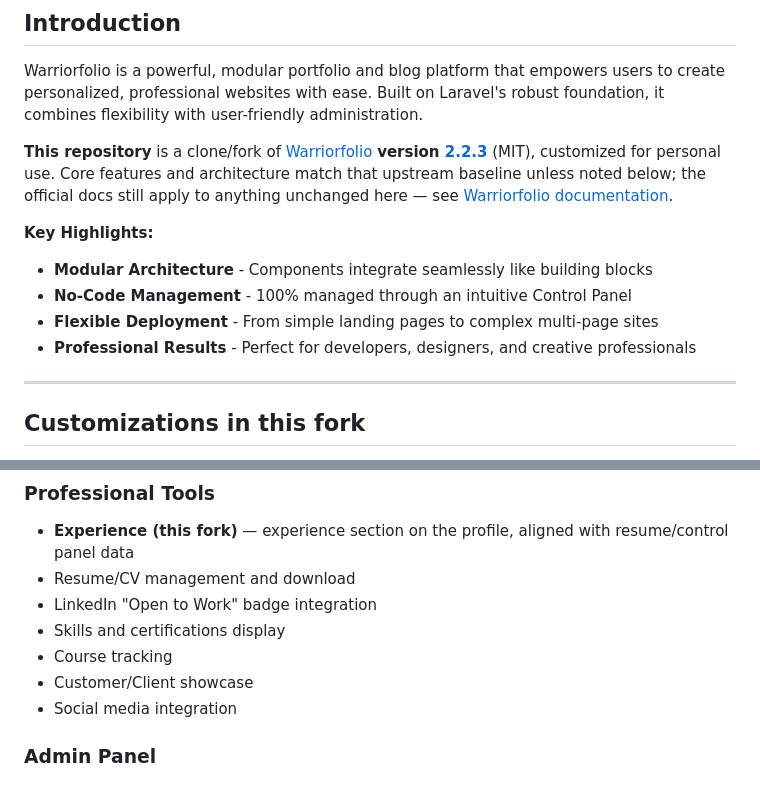
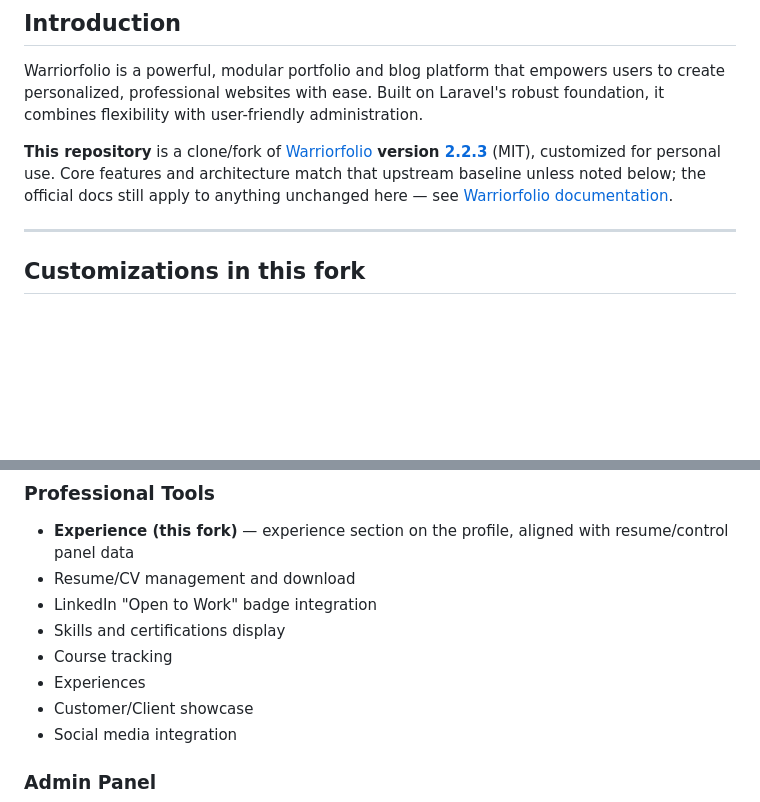
Before and after one commit to Woyman/mhsbi-warriorfolio, a Markdown page: README.md, 2 parts joined by grey strips. GitHub-like rendering; blank space fills up the shorter version.

Commit message:
chore: remove key highlights section from README.md and add 'Experiences' to customizations

```diff
--- a/README.md
+++ b/README.md
@@ -22,12 +22,6 @@
 Warriorfolio is a powerful, modular portfolio and blog platform that empowers users to create personalized, professional websites with ease. Built on Laravel's robust foundation, it combines flexibility with user-friendly administration.
 
 **This repository** is a clone/fork of [Warriorfolio](https://github.com/mviniciusca/warriorfolio) **version [2.2.3](https://github.com/mviniciusca/warriorfolio/releases/tag/v2.2.3)** (MIT), customized for personal use. Core features and architecture match that upstream baseline unless noted below; the official docs still apply to anything unchanged here — see [Warriorfolio documentation](https://warriorfolio.vercel.app/).
-
-**Key Highlights:**
-- **Modular Architecture** - Components integrate seamlessly like building blocks
-- **No-Code Management** - 100% managed through an intuitive Control Panel
-- **Flexible Deployment** - From simple landing pages to complex multi-page sites
-- **Professional Results** - Perfect for developers, designers, and creative professionals
 
 ---
 
@@ -67,6 +61,7 @@ For official Warriorfolio release history (Juno, gallery, search, and more), see
 - LinkedIn "Open to Work" badge integration
 - Skills and certifications display
 - Course tracking
+- Experiences
 - Customer/Client showcase
 - Social media integration
 
```
